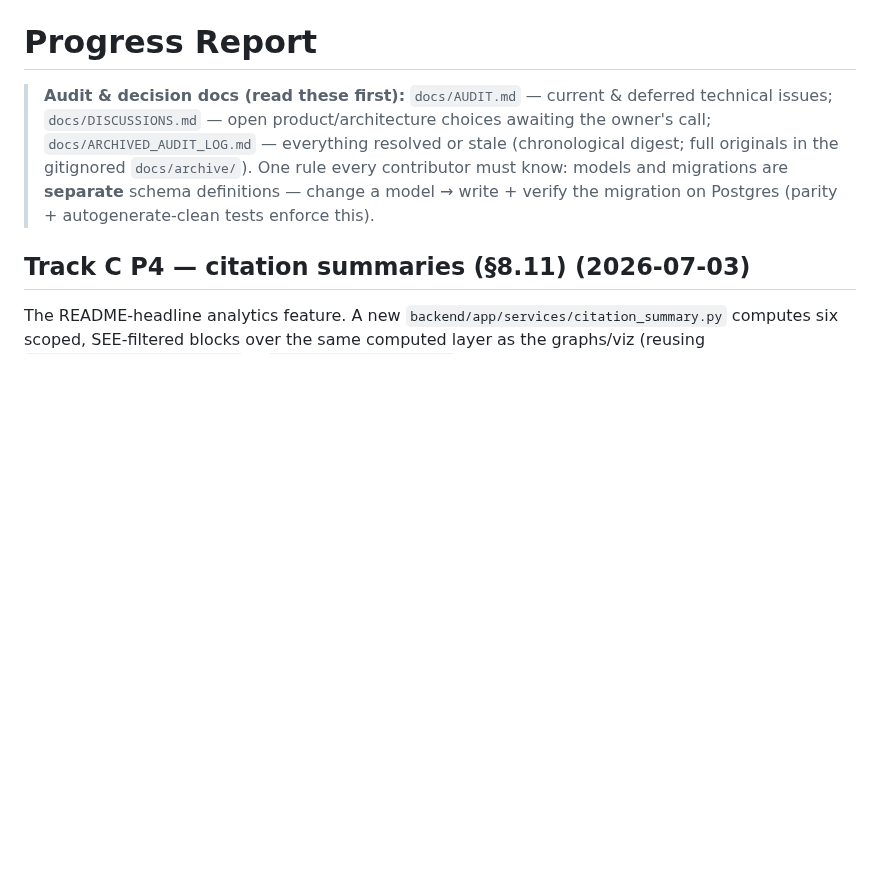
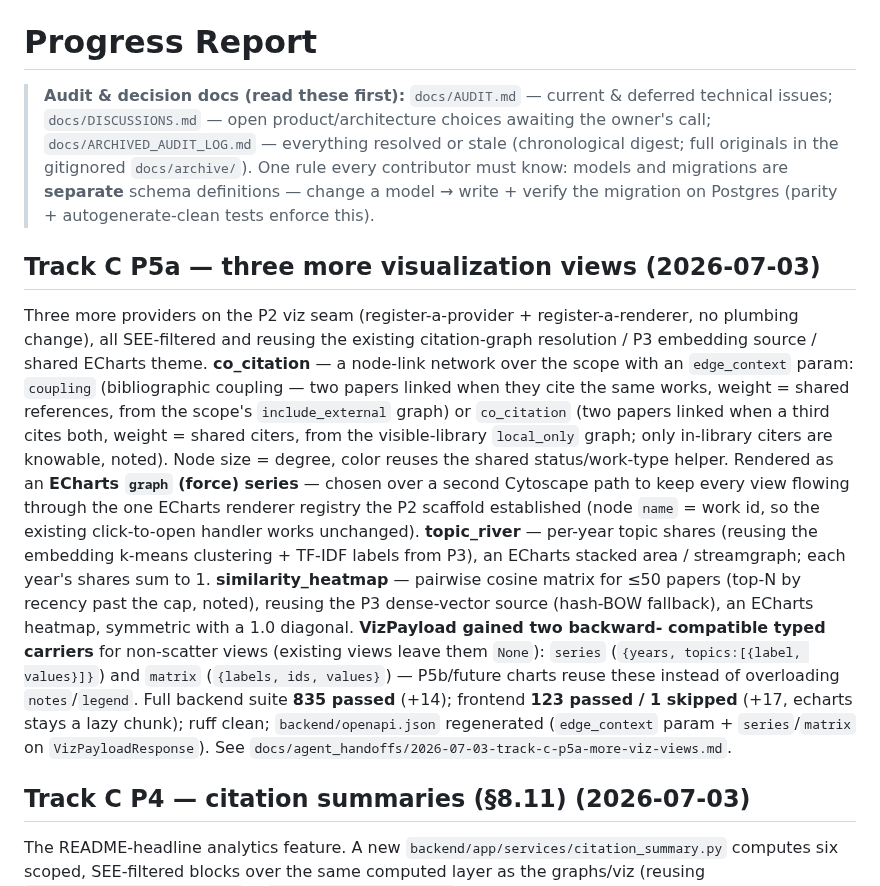
Before and after one commit to radoskov/paracord, a Markdown page: PROGRESS.md, the part around the change. Rendered like a GitHub page; blank space fills up the shorter version.

Commit message:
docs: record Track C P5a viz views in PROGRESS + handoff note

```diff
--- a/PROGRESS.md
+++ b/PROGRESS.md
@@ -6,6 +6,29 @@
 > originals in the gitignored `docs/archive/`). One rule every contributor must know: models and
 > migrations are **separate** schema definitions — change a model → write + verify the migration
 > on Postgres (parity + autogenerate-clean tests enforce this).
+
+## Track C P5a — three more visualization views (2026-07-03)
+
+Three more providers on the P2 viz seam (register-a-provider + register-a-renderer, no plumbing
+change), all SEE-filtered and reusing the existing citation-graph resolution / P3 embedding source /
+shared ECharts theme. **co_citation** — a node-link network over the scope with an `edge_context`
+param: `coupling` (bibliographic coupling — two papers linked when they cite the same works, weight =
+shared references, from the scope's `include_external` graph) or `co_citation` (two papers linked
+when a third cites both, weight = shared citers, from the visible-library `local_only` graph; only
+in-library citers are knowable, noted). Node size = degree, color reuses the shared status/work-type
+helper. Rendered as an **ECharts `graph` (force) series** — chosen over a second Cytoscape path to
+keep every view flowing through the one ECharts renderer registry the P2 scaffold established (node
+`name` = work id, so the existing click-to-open handler works unchanged). **topic_river** — per-year
+topic shares (reusing the embedding k-means clustering + TF-IDF labels from P3), an ECharts stacked
+area / streamgraph; each year's shares sum to 1. **similarity_heatmap** — pairwise cosine matrix for
+≤50 papers (top-N by recency past the cap, noted), reusing the P3 dense-vector source (hash-BOW
+fallback), an ECharts heatmap, symmetric with a 1.0 diagonal. **VizPayload gained two backward-
+compatible typed carriers** for non-scatter views (existing views leave them `None`): `series`
+(`{years, topics:[{label, values}]}`) and `matrix` (`{labels, ids, values}`) — P5b/future charts
+reuse these instead of overloading `notes`/`legend`. Full backend suite **835 passed** (+14);
+frontend **123 passed / 1 skipped** (+17, echarts stays a lazy chunk); ruff clean; `backend/openapi.json`
+regenerated (`edge_context` param + `series`/`matrix` on `VizPayloadResponse`). See
+`docs/agent_handoffs/2026-07-03-track-c-p5a-more-viz-views.md`.
 
 ## Track C P4 — citation summaries (§8.11) (2026-07-03)
 
```
Also changed, not shown: docs/agent_handoffs/2026-07-03-track-c-p5a-more-viz-views.md (added, +118 -0 lines).
